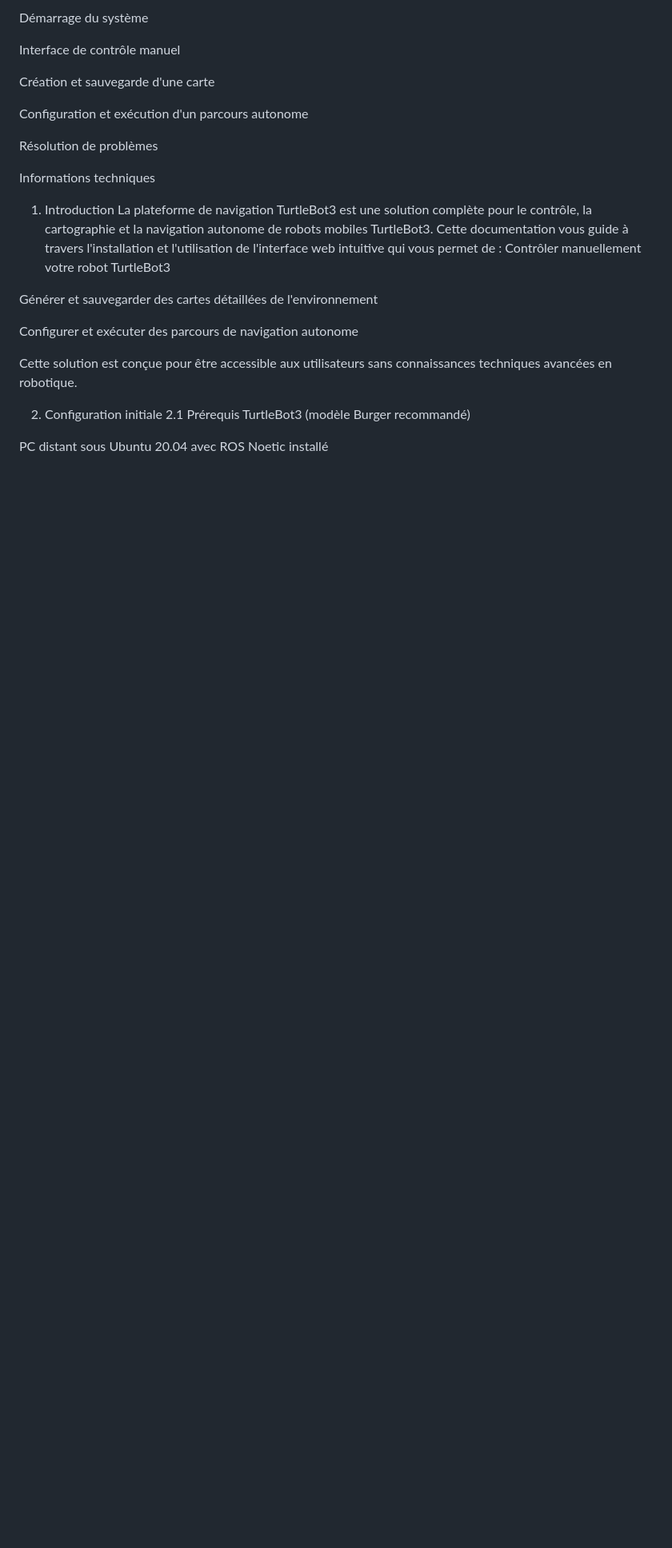
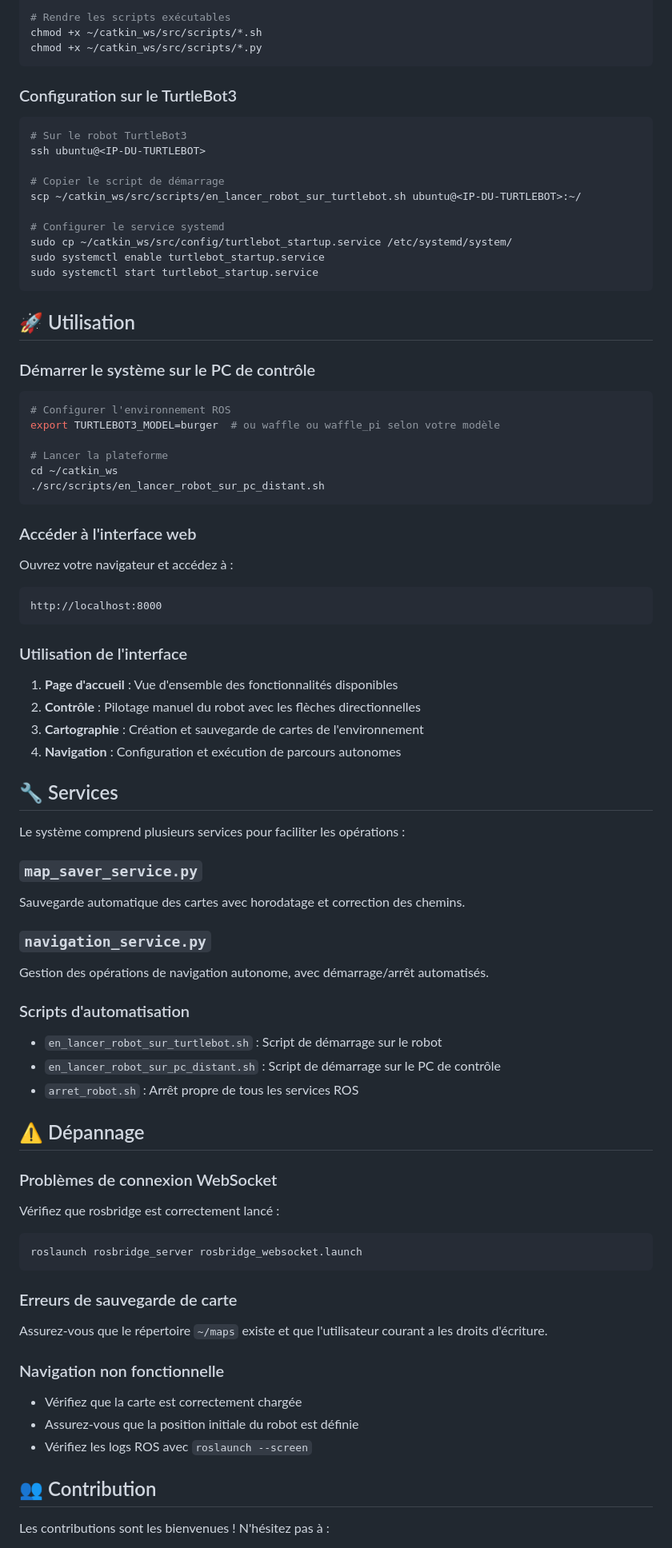
Before and after one commit to nadineatcha/navigation-autonome-robot-turtlebot3, a Markdown page: README.md, the part around one of its changes. Shown at 80% size. GitHub-like rendering; blank space fills up the shorter version.

````diff
--- a/README.md
+++ b/README.md
@@ -33,41 +79,83 @@ Guide d'utilisation détaillé
 
-Démarrage du système
+# Rendre les scripts exécutables
+chmod +x ~/catkin_ws/src/scripts/*.sh
+chmod +x ~/catkin_ws/src/scripts/*.py
+```
 
+### Configuration sur le TurtleBot3
 
-Interface de contrôle manuel
+```bash
+# Sur le robot TurtleBot3
+ssh ubuntu@<IP-DU-TURTLEBOT>
 
+# Copier le script de démarrage
+scp ~/catkin_ws/src/scripts/en_lancer_robot_sur_turtlebot.sh ubuntu@<IP-DU-TURTLEBOT>:~/
 
-Création et sauvegarde d'une carte
+# Configurer le service systemd
+sudo cp ~/catkin_ws/src/config/turtlebot_startup.service /etc/systemd/system/
+sudo systemctl enable turtlebot_startup.service
+sudo systemctl start turtlebot_startup.service
+```
 
+## 🚀 Utilisation
 
-Configuration et exécution d'un parcours autonome
+### Démarrer le système sur le PC de contrôle
 
+```bash
+# Configurer l'environnement ROS
+export TURTLEBOT3_MODEL=burger  # ou waffle ou waffle_pi selon votre modèle
 
-Résolution de problèmes
+# Lancer la plateforme
+cd ~/catkin_ws
+./src/scripts/en_lancer_robot_sur_pc_distant.sh
+```
 
+### Accéder à l'interface web
 
-Informations techniques
+Ouvrez votre navigateur et accédez à :
+```
+http://localhost:8000
+```
 
+### Utilisation de l'interface
 
+1. **Page d'accueil** : Vue d'ensemble des fonctionnalités disponibles
+2. **Contrôle** : Pilotage manuel du robot avec les flèches directionnelles
+3. **Cartographie** : Création et sauvegarde de cartes de l'environnement
+4. **Navigation** : Configuration et exécution de parcours autonomes
 
-1. Introduction
-La plateforme de navigation TurtleBot3 est une solution complète pour le contrôle, la cartographie et la navigation autonome de robots mobiles TurtleBot3. Cette documentation vous guide à travers l'installation et l'utilisation de l'interface web intuitive qui vous permet de :
-Contrôler manuellement votre robot TurtleBot3
+## 🔧 Services
 
+Le système comprend plusieurs services pour faciliter les opérations :
 
-Générer et sauvegarder des cartes détaillées de l'environnement
+### `map_saver_service.py`
+Sauvegarde automatique des cartes avec horodatage et correction des chemins.
 
+### `navigation_service.py`
+Gestion des opérations de navigation autonome, avec démarrage/arrêt automatisés.
 
-Configurer et exécuter des parcours de navigation autonome
+### Scripts d'automatisation
+- `en_lancer_robot_sur_turtlebot.sh` : Script de démarrage sur le robot
+- `en_lancer_robot_sur_pc_distant.sh` : Script de démarrage sur le PC de contrôle
+- `arret_robot.sh` : Arrêt propre de tous les services ROS
 
+## ⚠️ Dépannage
 
-Cette solution est conçue pour être accessible aux utilisateurs sans connaissances techniques avancées en robotique.
+### Problèmes de connexion WebSocket
+Vérifiez que rosbridge est correctement lancé :
+```bash
+roslaunch rosbridge_server rosbridge_websocket.launch
+```
 
-2. Configuration initiale
-2.1 Prérequis
-TurtleBot3 (modèle Burger recommandé)
+### Erreurs de sauvegarde de carte
+Assurez-vous que le répertoire `~/maps` existe et que l'utilisateur courant a les droits d'écriture.
 
+### Navigation non fonctionnelle
+- Vérifiez que la carte est correctement chargée
+- Assurez-vous que la position initiale du robot est définie
+- Vérifiez les logs ROS avec `roslaunch --screen`
 
-PC distant sous Ubuntu 20.04 avec ROS Noetic installé
+## 👥 Contribution
 
+Les contributions sont les bienvenues ! N'hésitez pas à :
 
````
Also changed, not shown: other parts of README.md (+68 -160 lines).
